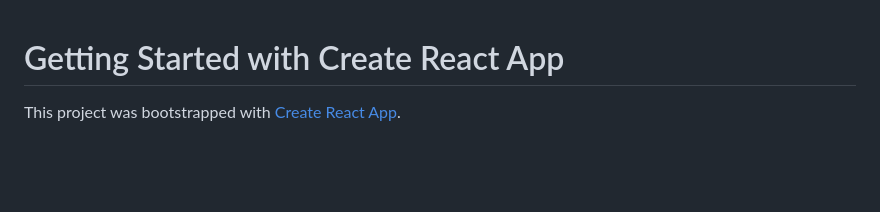
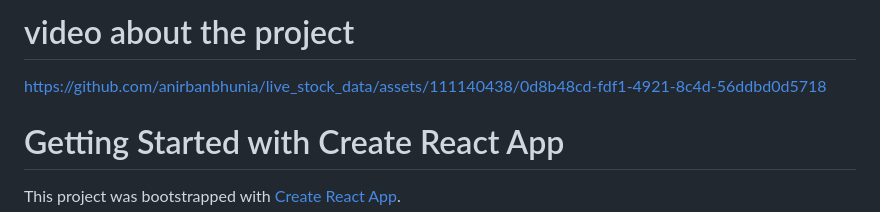
Before and after one commit to anirbanbhunia/live_stock_data, a Markdown page: README.md, the part around the change. GitHub-like rendering; blank space fills up the shorter version.

```diff
--- a/README.md
+++ b/README.md
@@ -1,3 +1,7 @@
+
+# video about the project
+https://github.com/anirbanbhunia/live_stock_data/assets/111140438/0d8b48cd-fdf1-4921-8c4d-56ddbd0d5718
+
 # Getting Started with Create React App
 
 This project was bootstrapped with [Create React App](https://github.com/facebook/create-react-app).
```
